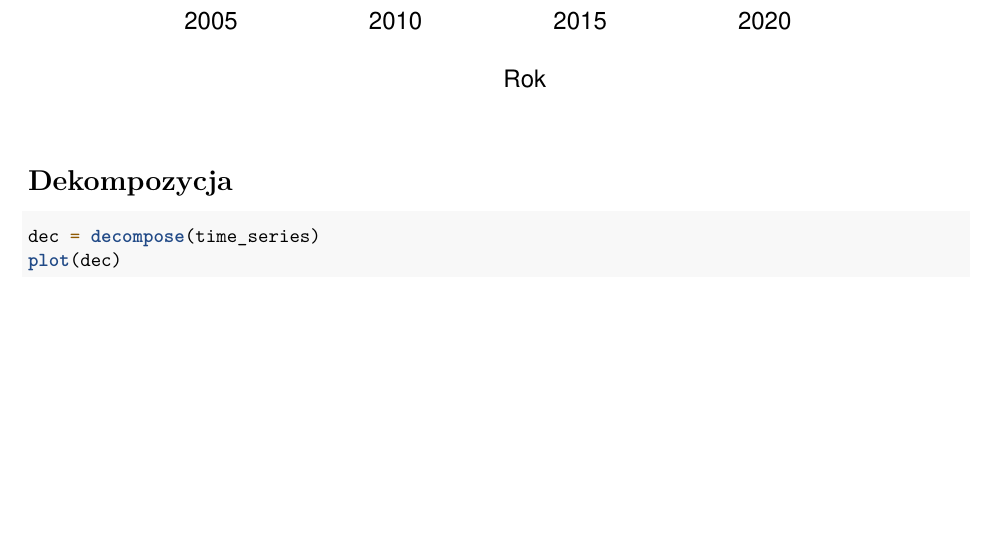
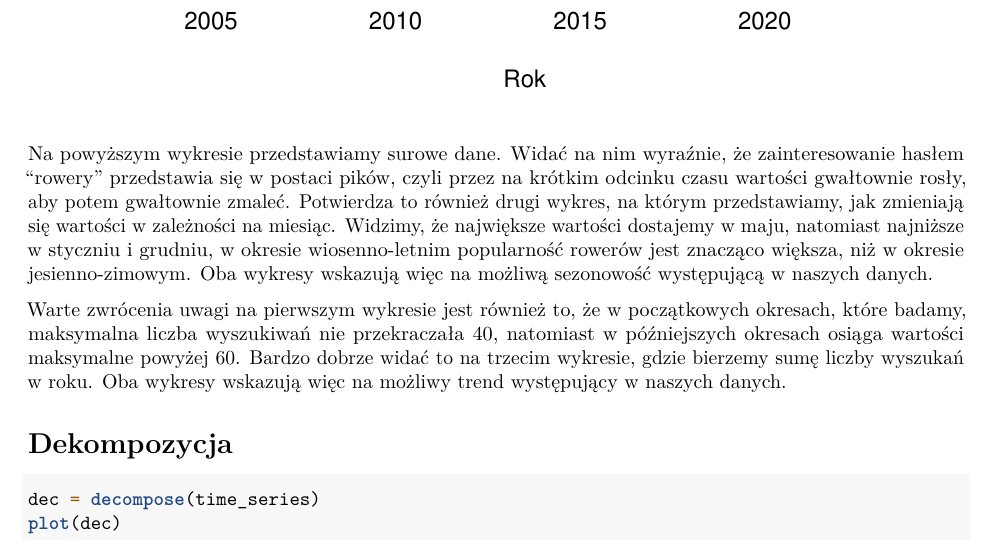
Before and after one commit to klaudia-tunska/Szeregi-czasowe, an R Markdown document (rowery_update.Rmd): part of page 4 of 20, cut so that both start at the same text, the shorter picture padded with empty space. Rendered offline with R 4.5, knitr and Pandoc, then LaTeX, with nearby package versions.

Commit message:
Update rowery_update.Rmd

````diff
--- a/rowery_update.Rmd
+++ b/rowery_update.Rmd
@@ -56,6 +56,11 @@ year_sum = year_sum %>%
 plot(year_sum$Year, year_sum$Suma, main = 'Łączna liczba wyszukań dla poszczególnych lat',
      xlab = 'Rok', ylab='Liczba wyszukań')
 ```
+
+Na powyższym wykresie przedstawiamy surowe dane. Widać na nim wyraźnie, że zainteresowanie hasłem "rowery" przedstawia się w postaci pików, czyli przez na krótkim odcinku czasu wartości gwałtownie rosły, aby potem gwałtownie zmaleć. Potwierdza to również drugi wykres, na którym przedstawiamy, jak zmieniają się wartości w zależności na miesiąc. Widzimy, że największe wartości dostajemy w maju, natomiast najniższe w styczniu i grudniu, w okresie wiosenno-letnim popularność rowerów jest znacząco większa, niż w okresie jesienno-zimowym. Oba wykresy wskazują więc na możliwą sezonowość występującą w naszych danych.
+
+Warte zwrócenia uwagi na pierwszym wykresie jest również to, że w początkowych okresach, które badamy, maksymalna liczba wyszukiwań nie przekraczała 40, natomiast w późniejszych okresach osiąga wartości maksymalne powyżej 60. Bardzo dobrze widać to na trzecim wykresie, gdzie bierzemy sumę liczby wyszukań w roku. Oba wykresy wskazują więc na możliwy trend występujący w naszych danych.
+
 
 # Dekompozycja
 ```{r decompose}
````
